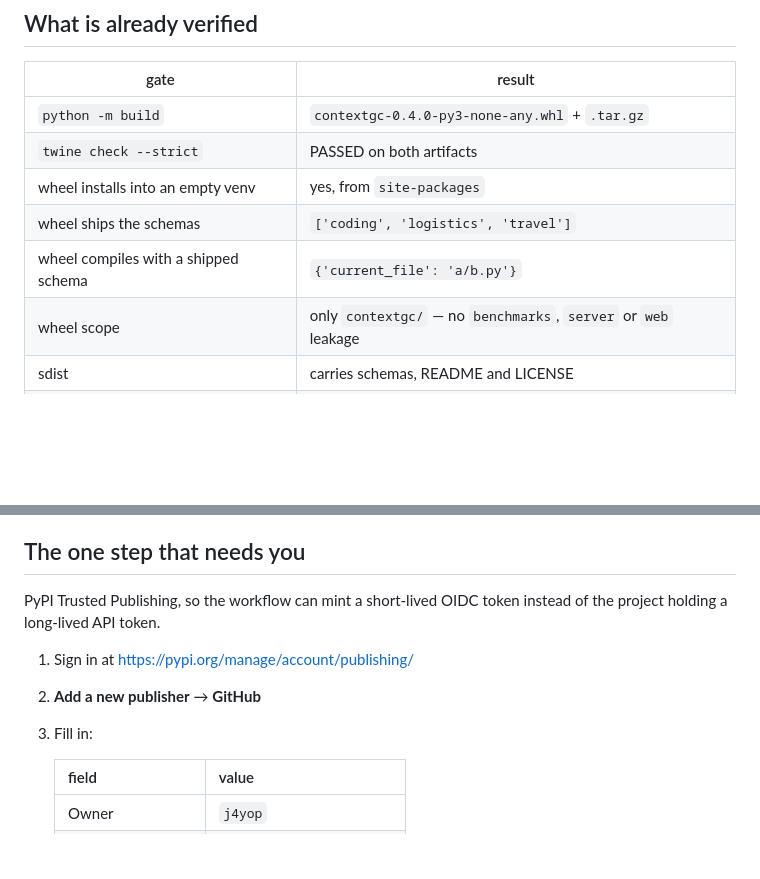
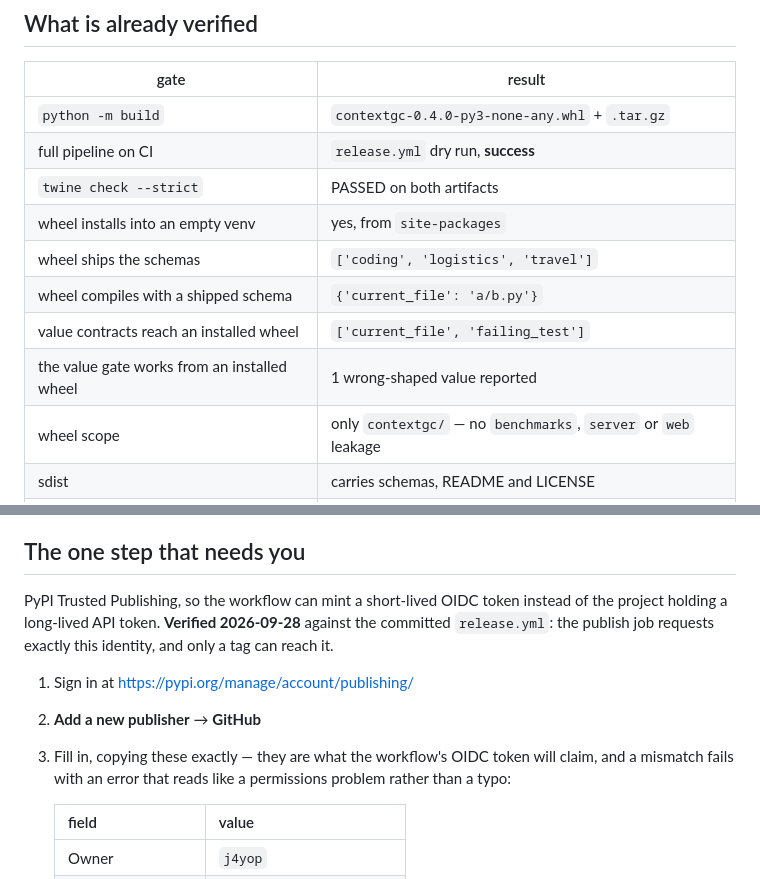
Before and after one commit to j4yop/context-hackdevengers, a Markdown page: docs/RELEASING.md, 2 parts joined by grey strips. Rendered like a GitHub page; blank space fills up the shorter version.

Commit message:
re-verify the release pipeline and pin the OIDC identity it will claim (#42)
Item 2. Re-ran the whole path after the value gate and the devtools deletion,
because the wheel contents changed under it.

  build                    0.4.0 wheel + sdist
  twine check --strict     PASSED on both
  CI dry run               success
  wheel in an empty venv   installs from site-packages
  schemas                  coding, logistics, travel
  value contracts          current_file, failing_test reach the installed wheel
  the value gate           reports 1 wrong-shaped value from the installed wheel
  runtime dependencies     none, and the gate now actually asserts it
  contextgc on PyPI        HTTP 404, the name is free

The publish job's OIDC identity is recorded in docs/RELEASING.md as the exact
four fields PyPI must be given, verified against the committed workflow: owner
j4yop, repo context-hackdevengers, workflow release.yml, environment pypi, and
only a ref under refs/tags/v* can reach the job. A mismatch there fails with an
error that reads like a permissions problem rather than a typo, which is why the
doc says to copy them rather than reconstruct them.

PRODUCT.md now says plainly that the package has never been published, so
`pip install contextgc` is the one documented instruction ahead of reality.

No tag created. Nothing published -- the remaining step is a browser
configuration on pypi.org.

Co-authored-by: Jay Gopal Tripathy <jaygopaltripathy@gmail.com>

```diff
--- a/docs/RELEASING.md
+++ b/docs/RELEASING.md
@@ -12,10 +12,13 @@ configuration, and it has to be done in a browser.
 | gate | result |
 |---|---|
 | `python -m build` | `contextgc-0.4.0-py3-none-any.whl` + `.tar.gz` |
+| full pipeline on CI | `release.yml` dry run, **success** |
 | `twine check --strict` | PASSED on both artifacts |
 | wheel installs into an empty venv | yes, from `site-packages` |
 | wheel ships the schemas | `['coding', 'logistics', 'travel']` |
 | wheel compiles with a shipped schema | `{'current_file': 'a/b.py'}` |
+| value contracts reach an installed wheel | `['current_file', 'failing_test']` |
+| the value gate works from an installed wheel | 1 wrong-shaped value reported |
 | wheel scope | only `contextgc/` — no `benchmarks`, `server` or `web` leakage |
 | sdist | carries schemas, README and LICENSE |
 | `contextgc` on PyPI | HTTP 404 — the name is free |
@@ -29,11 +32,15 @@ pipeline without uploading.
 ## The one step that needs you
 
 PyPI Trusted Publishing, so the workflow can mint a short-lived OIDC token
-instead of the project holding a long-lived API token.
+instead of the project holding a long-lived API token. **Verified 2026-09-28**
+against the committed `release.yml`: the publish job requests exactly this
+identity, and only a tag can reach it.
 
 1. Sign in at <https://pypi.org/manage/account/publishing/>
 2. **Add a new publisher** → **GitHub**
-3. Fill in:
+3. Fill in, copying these exactly — they are what the workflow's OIDC token
+   will claim, and a mismatch fails with an error that reads like a permissions
+   problem rather than a typo:
 
    | field | value |
    |---|---|
```
Also changed, not shown: PRODUCT.md (+3 -1 lines).
